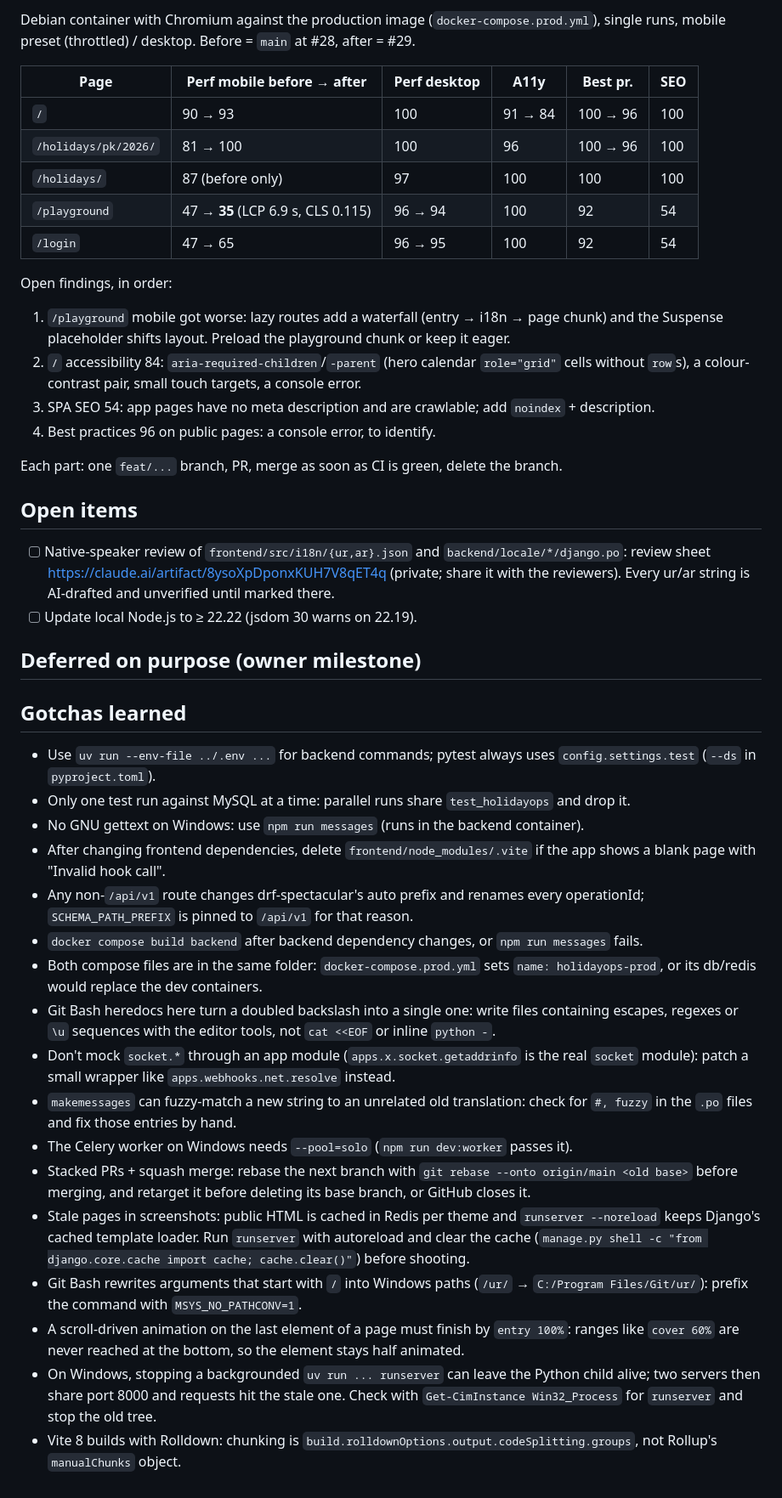
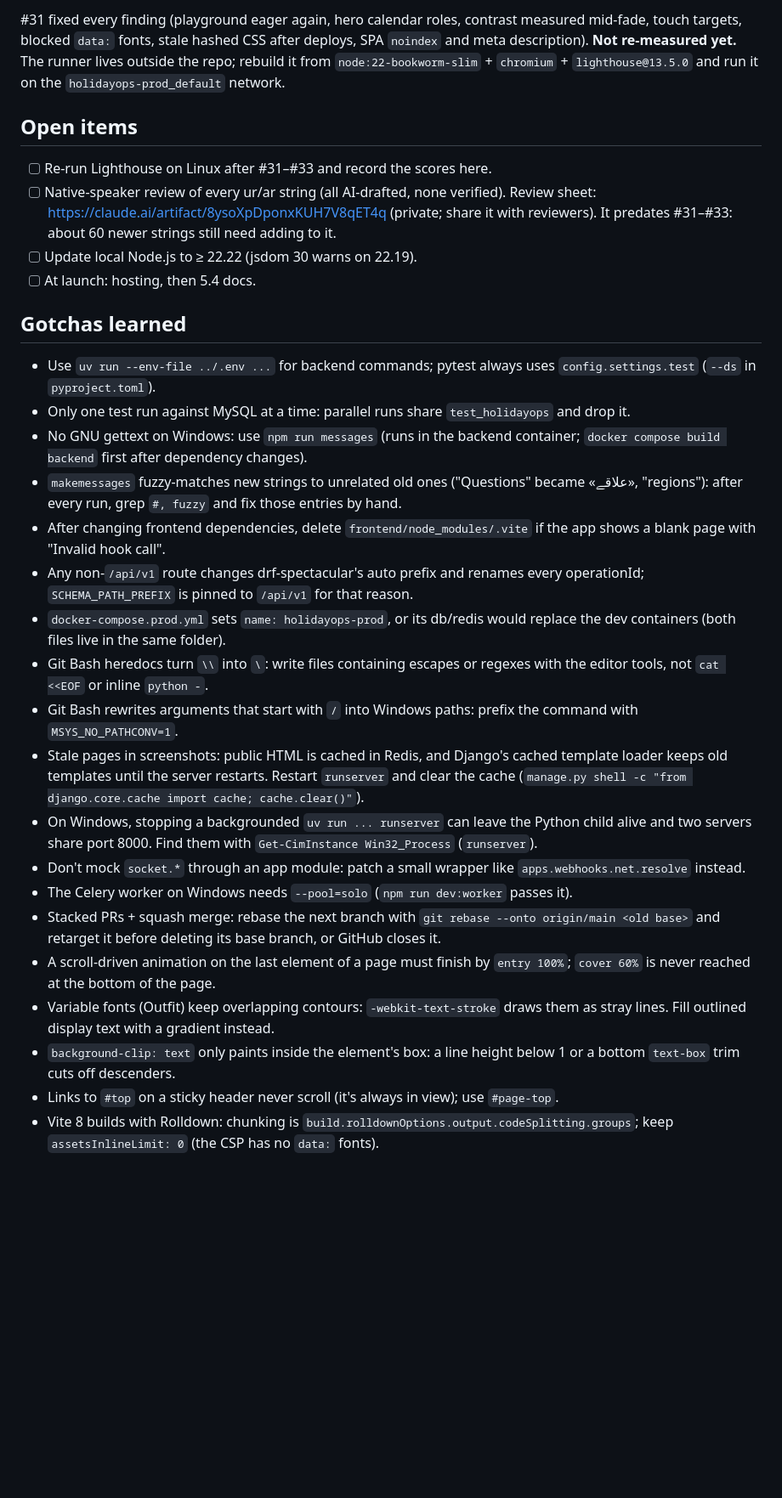
Before and after one commit to ahmershahdev/holidayops, a Markdown page: docs/status.md, the part around one of its changes. Shown at 85% size. Rendered like a GitHub page; blank space fills up the shorter version.

```diff
--- a/docs/status.md
+++ b/docs/status.md
@@ -74,66 +52,54 @@ Design note: [design/m4-subscriptions.md](design/m4-subscriptions.md) (all four
 
-Debian container with Chromium against the production image (`docker-compose.prod.yml`), single
-runs, mobile preset (throttled) / desktop. Before = `main` at #28, after = #29.
-
-| Page | Perf mobile before → after | Perf desktop | A11y | Best pr. | SEO |
-|---|---|---|---|---|---|
-| `/` | 90 → 93 | 100 | 91 → 84 | 100 → 96 | 100 |
-| `/holidays/pk/2026/` | 81 → 100 | 100 | 96 | 100 → 96 | 100 |
-| `/holidays/` | 87 (before only) | 97 | 100 | 100 | 100 |
-| `/playground` | 47 → **35** (LCP 6.9 s, CLS 0.115) | 96 → 94 | 100 | 92 | 54 |
-| `/login` | 47 → 65 | 96 → 95 | 100 | 92 | 54 |
-
-Open findings, in order:
-1. `/playground` mobile got worse: lazy routes add a waterfall (entry → i18n → page chunk) and
-   the Suspense placeholder shifts layout. Preload the playground chunk or keep it eager.
-2. `/` accessibility 84: `aria-required-children`/`-parent` (hero calendar `role="grid"` cells
-   without `row`s), a colour-contrast pair, small touch targets, a console error.
-3. SPA SEO 54: app pages have no meta description and are crawlable; add `noindex` + description.
-4. Best practices 96 on public pages: a console error, to identify.
-
-Each part: one `feat/...` branch, PR, merge as soon as CI is green, delete the branch.
+#31 fixed every finding (playground eager again, hero calendar roles, contrast measured mid-fade,
+touch targets, blocked `data:` fonts, stale hashed CSS after deploys, SPA `noindex` and meta
+description). **Not re-measured yet.** The runner lives outside the repo; rebuild it from
+`node:22-bookworm-slim` + `chromium` + `lighthouse@13.5.0` and run it on the
+`holidayops-prod_default` network.
 
 ## Open items
 
-- [ ] Native-speaker review of `frontend/src/i18n/{ur,ar}.json` and `backend/locale/*/django.po`:
-  review sheet <https://claude.ai/artifact/8ysoXpDponxKUH7V8qET4q> (private; share it with the
-  reviewers). Every ur/ar string is AI-drafted and unverified until marked there.
+- [ ] Re-run Lighthouse on Linux after #31–#33 and record the scores here.
+- [ ] Native-speaker review of every ur/ar string (all AI-drafted, none verified). Review sheet:
+  <https://claude.ai/artifact/8ysoXpDponxKUH7V8qET4q> (private; share it with reviewers). It
+  predates #31–#33: about 60 newer strings still need adding to it.
 - [ ] Update local Node.js to ≥ 22.22 (jsdom 30 warns on 22.19).
-
-## Deferred on purpose (owner milestone)
-
+- [ ] At launch: hosting, then 5.4 docs.
 
 ## Gotchas learned
 
 - Use `uv run --env-file ../.env ...` for backend commands; pytest always uses
   `config.settings.test` (`--ds` in `pyproject.toml`).
 - Only one test run against MySQL at a time: parallel runs share `test_holidayops` and drop it.
-- No GNU gettext on Windows: use `npm run messages` (runs in the backend container).
+- No GNU gettext on Windows: use `npm run messages` (runs in the backend container;
+  `docker compose build backend` first after dependency changes).
+- `makemessages` fuzzy-matches new strings to unrelated old ones ("Questions" became «علاقے»,
+  "regions"): after every run, grep `#, fuzzy` and fix those entries by hand.
 - After changing frontend dependencies, delete `frontend/node_modules/.vite` if the app shows a
   blank page with "Invalid hook call".
 - Any non-`/api/v1` route changes drf-spectacular's auto prefix and renames every operationId;
   `SCHEMA_PATH_PREFIX` is pinned to `/api/v1` for that reason.
-- `docker compose build backend` after backend dependency changes, or `npm run messages` fails.
-- Both compose files are in the same folder: `docker-compose.prod.yml` sets `name:
-  holidayops-prod`, or its db/redis would replace the dev containers.
-- Git Bash heredocs here turn a doubled backslash into a single one: write files containing
-  escapes, regexes or `\u` sequences with the editor tools, not `cat <<EOF` or inline `python -`.
-- Don't mock `socket.*` through an app module (`apps.x.socket.getaddrinfo` is the real `socket`
-  module): patch a small wrapper like `apps.webhooks.net.resolve` instead.
-- `makemessages` can fuzzy-match a new string to an unrelated old translation: check for
-  `#, fuzzy` in the `.po` files and fix those entries by hand.
+- `docker-compose.prod.yml` sets `name: holidayops-prod`, or its db/redis would replace the dev
+  containers (both files live in the same folder).
+- Git Bash heredocs turn `\\` into `\`: write files containing escapes or regexes with the editor
+  tools, not `cat <<EOF` or inline `python -`.
+- Git Bash rewrites arguments that start with `/` into Windows paths: prefix the command with
+  `MSYS_NO_PATHCONV=1`.
+- Stale pages in screenshots: public HTML is cached in Redis, and Django's cached template loader
+  keeps old templates until the server restarts. Restart `runserver` and clear the cache
+  (`manage.py shell -c "from django.core.cache import cache; cache.clear()"`).
+- On Windows, stopping a backgrounded `uv run ... runserver` can leave the Python child alive and
+  two servers share port 8000. Find them with `Get-CimInstance Win32_Process` (`runserver`).
+- Don't mock `socket.*` through an app module: patch a small wrapper like
+  `apps.webhooks.net.resolve` instead.
 - The Celery worker on Windows needs `--pool=solo` (`npm run dev:worker` passes it).
 - Stacked PRs + squash merge: rebase the next branch with `git rebase --onto origin/main <old base>`
-  before merging, and retarget it before deleting its base branch, or GitHub closes it.
-- Stale pages in screenshots: public HTML is cached in Redis per theme and `runserver --noreload`
-  keeps Django's cached template loader. Run `runserver` with autoreload and clear the cache
-  (`manage.py shell -c "from django.core.cache import cache; cache.clear()"`) before shooting.
-- Git Bash rewrites arguments that start with `/` into Windows paths (`/ur/` → `C:/Program
-  Files/Git/ur/`): prefix the command with `MSYS_NO_PATHCONV=1`.
-- A scroll-driven animation on the last element of a page must finish by `entry 100%`: ranges
-  like `cover 60%` are never reached at the bottom, so the element stays half animated.
-- On Windows, stopping a backgrounded `uv run ... runserver` can leave the Python child alive;
-  two servers then share port 8000 and requests hit the stale one. Check with
-  `Get-CimInstance Win32_Process` for `runserver` and stop the old tree.
-- Vite 8 builds with Rolldown: chunking is `build.rolldownOptions.output.codeSplitting.groups`,
-  not Rollup's `manualChunks` object.
+  and retarget it before deleting its base branch, or GitHub closes it.
+- A scroll-driven animation on the last element of a page must finish by `entry 100%`; `cover 60%`
+  is never reached at the bottom of the page.
+- Variable fonts (Outfit) keep overlapping contours: `-webkit-text-stroke` draws them as stray
+  lines. Fill outlined display text with a gradient instead.
+- `background-clip: text` only paints inside the element's box: a line height below 1 or a
+  bottom `text-box` trim cuts off descenders.
+- Links to `#top` on a sticky header never scroll (it's always in view); use `#page-top`.
+- Vite 8 builds with Rolldown: chunking is `build.rolldownOptions.output.codeSplitting.groups`;
+  keep `assetsInlineLimit: 0` (the CSP has no `data:` fonts).
```
Also changed, not shown: other parts of docs/status.md (+38 -60 lines).
